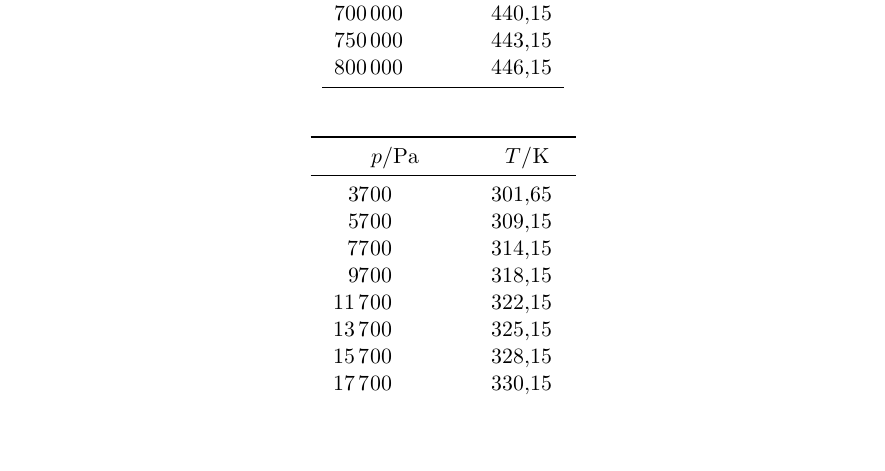
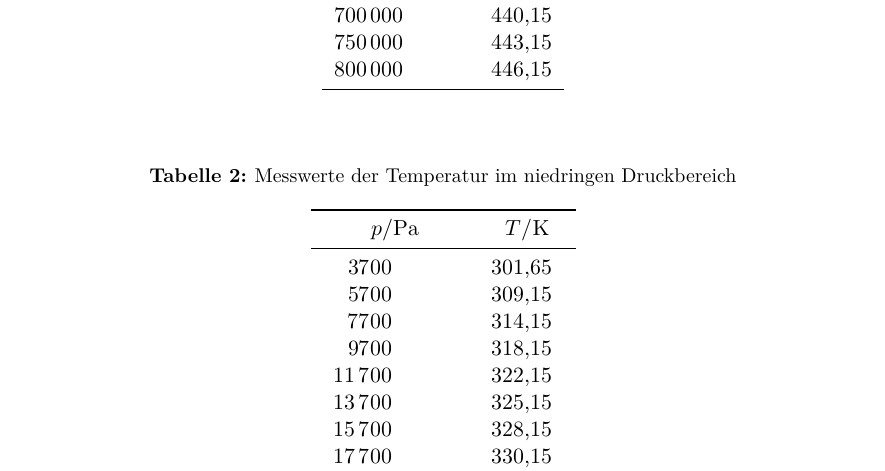
Before and after one commit to chris-topher6/Anfaenger-Praktikum, a LaTeX document (V203/main.tex, which reads V203/Content/auswertung.tex): part of page 8 of 13, cut so that both start at the same text, the shorter picture padded with empty space. Compiled offline with XeLaTeX.

Commit message:
long tabel

```diff
--- a/V203/Content/auswertung.tex
+++ b/V203/Content/auswertung.tex
@@ -101,8 +101,8 @@ In den folgenden Tabellen sind die während des Experimentes aufgenommenen Daten
 %\end{table}
 \begin{longtable}{S S}
     %\centering
-      %\label{tab:niedringe}
-      %\caption{Messwerte der Temperatur im niedringen Druckbereich}
+    \label{tab:niedringe}\\
+    \caption{Messwerte der Temperatur im niedringen Druckbereich}\\
       %\sisetup{table-format=7.2}
           \toprule
           {$p / \si{\pascal}$} & {$ T / \si{\kelvin}$} \\
```
